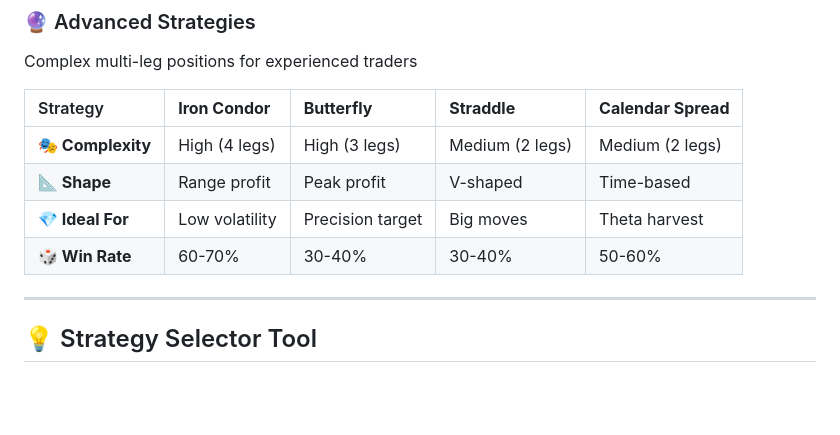
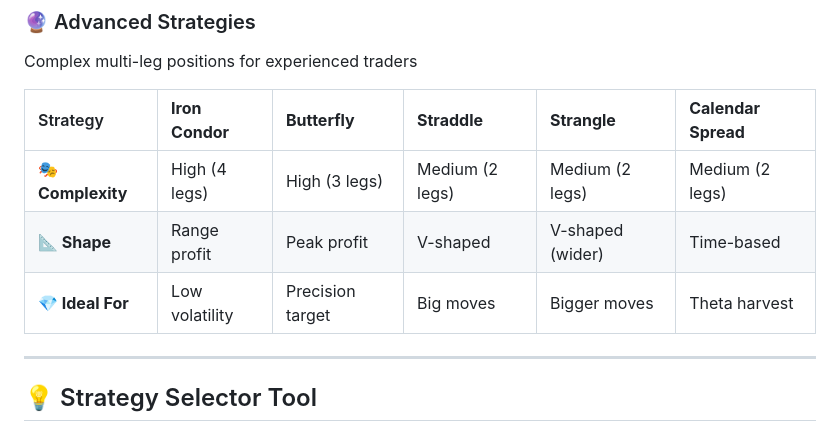
Before and after one commit to OptiTrade-AI/about-us, a Markdown page: option_strategies.md, the part around the change. Drawn GitHub-style; blank space fills up the shorter version.

Commit message:
fix: add strangle

```diff
--- a/option_strategies.md
+++ b/option_strategies.md
@@ -36,12 +36,11 @@ Defined risk with clear profit targets
 ### 🔮 Advanced Strategies
 Complex multi-leg positions for experienced traders
 
-| Strategy | **Iron Condor** | **Butterfly** | **Straddle** | **Calendar Spread** |
-|:---------|:---------------|:--------------|:-------------|:-------------------|
-| **🎭 Complexity** | High (4 legs) | High (3 legs) | Medium (2 legs) | Medium (2 legs) |
-| **📐 Shape** | Range profit | Peak profit | V-shaped | Time-based |
-| **💎 Ideal For** | Low volatility | Precision target | Big moves | Theta harvest |
-| **🎲 Win Rate** | 60-70% | 30-40% | 30-40% | 50-60% |
+| Strategy | **Iron Condor** | **Butterfly** | **Straddle** | **Strangle** | **Calendar Spread** |
+|:---------|:---------------|:--------------|:-------------|:-------------|:-------------------|
+| **🎭 Complexity** | High (4 legs) | High (3 legs) | Medium (2 legs) | Medium (2 legs) | Medium (2 legs) |
+| **📐 Shape** | Range profit | Peak profit | V-shaped | V-shaped (wider) | Time-based |
+| **💎 Ideal For** | Low volatility | Precision target | Big moves | Bigger moves | Theta harvest |
 
 ---
 
```
